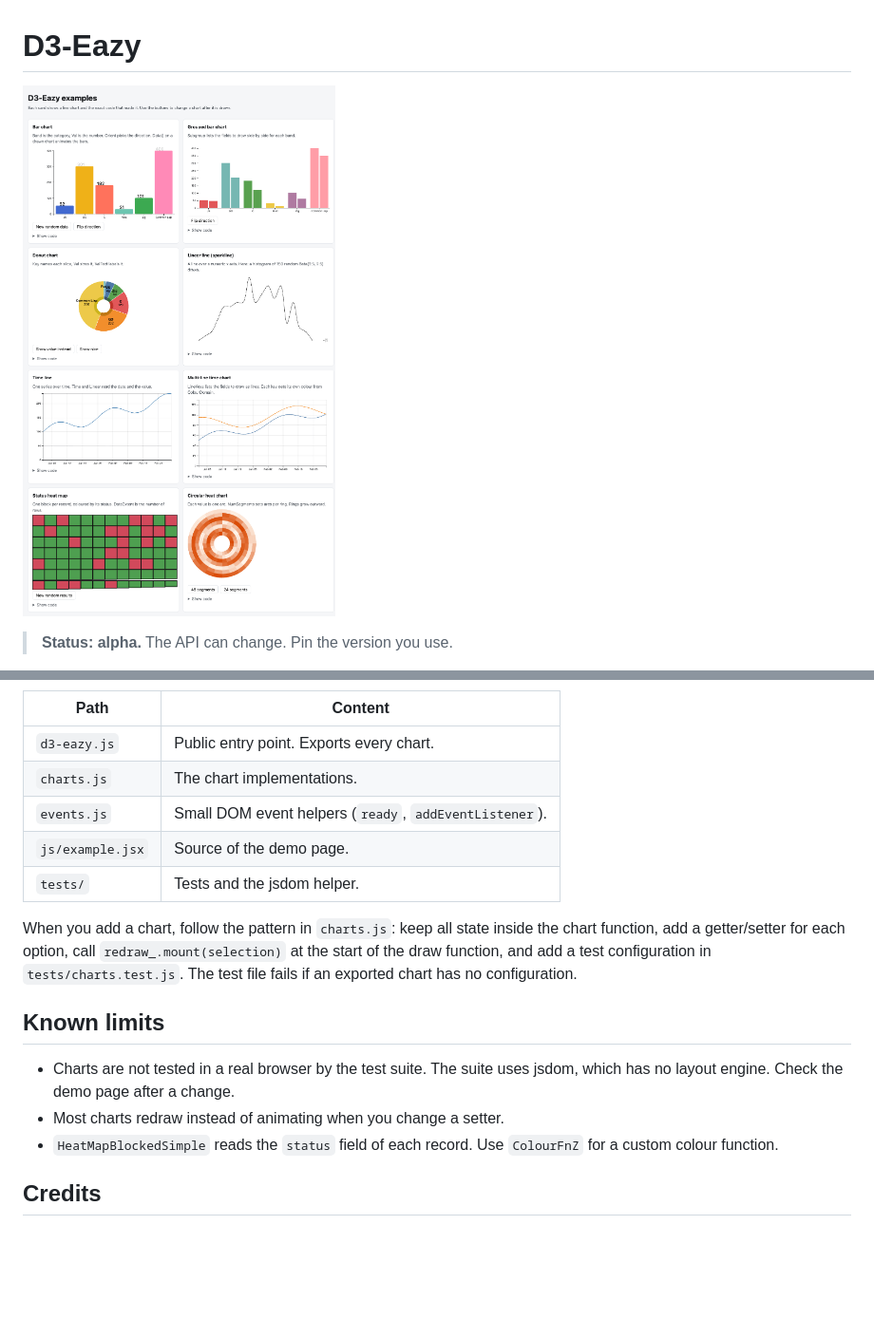
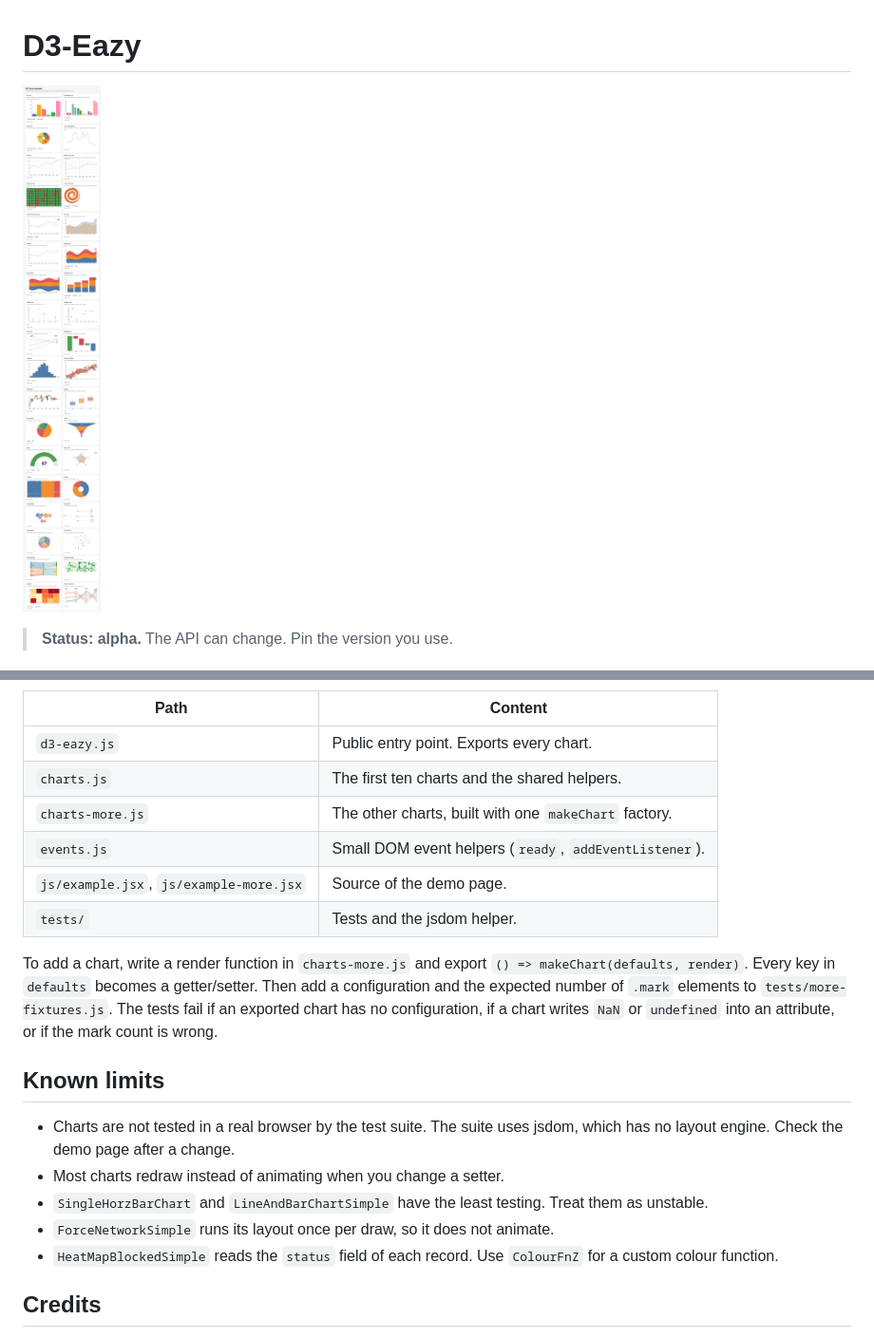
Before and after one commit to mavericksy/D3-Eazy, a Markdown page: README.md, 2 parts joined by grey strips. Shown at 95% size. GitHub-like rendering; pictures changed too: docs/imgs/examples-all.png (added), docs/imgs/examples.png (deleted); blank space fills up the shorter version.

```diff
--- a/README.md
+++ b/README.md
@@ -1,6 +1,6 @@
 # D3-Eazy
 
-![All the example charts](docs/imgs/examples.png)
+![All the example charts](docs/imgs/examples-all.png)
 
 > **Status: alpha.** The API can change. Pin the version you use.
 
@@ -145,21 +213,24 @@ Project layout:
 | Path | Content |
 | --- | --- |
 | `d3-eazy.js` | Public entry point. Exports every chart. |
-| `charts.js` | The chart implementations. |
+| `charts.js` | The first ten charts and the shared helpers. |
+| `charts-more.js` | The other charts, built with one `makeChart` factory. |
 | `events.js` | Small DOM event helpers (`ready`, `addEventListener`). |
-| `js/example.jsx` | Source of the demo page. |
+| `js/example.jsx`, `js/example-more.jsx` | Source of the demo page. |
 | `tests/` | Tests and the jsdom helper. |
 
-When you add a chart, follow the pattern in `charts.js`: keep all state inside the chart function,
-add a getter/setter for each option, call `redraw_.mount(selection)` at the start of the draw function,
-and add a test configuration in `tests/charts.test.js`.
-The test file fails if an exported chart has no configuration.
+To add a chart, write a render function in `charts-more.js` and export `() => makeChart(defaults, render)`.
+Every key in `defaults` becomes a getter/setter. Then add a configuration and the expected number
+of `.mark` elements to `tests/more-fixtures.js`. The tests fail if an exported chart has no configuration,
+if a chart writes `NaN` or `undefined` into an attribute, or if the mark count is wrong.
 
 ## Known limits
 
 - Charts are not tested in a real browser by the test suite. The suite uses jsdom, which has no layout engine.
   Check the demo page after a change.
 - Most charts redraw instead of animating when you change a setter.
+- `SingleHorzBarChart` and `LineAndBarChartSimple` have the least testing. Treat them as unstable.
+- `ForceNetworkSimple` runs its layout once per draw, so it does not animate.
 - `HeatMapBlockedSimple` reads the `status` field of each record. Use `ColourFnZ` for a custom colour function.
 
 ## Credits
```
Also changed, not shown: other parts of README.md (+83 -15 lines), 9 other files.
